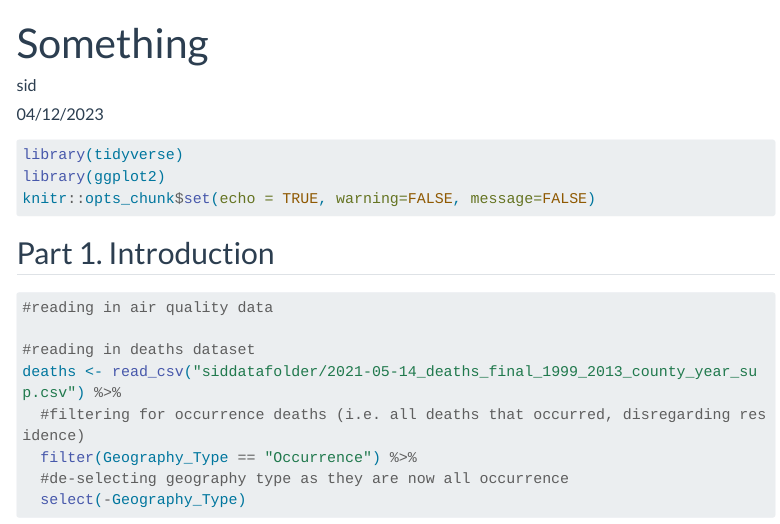
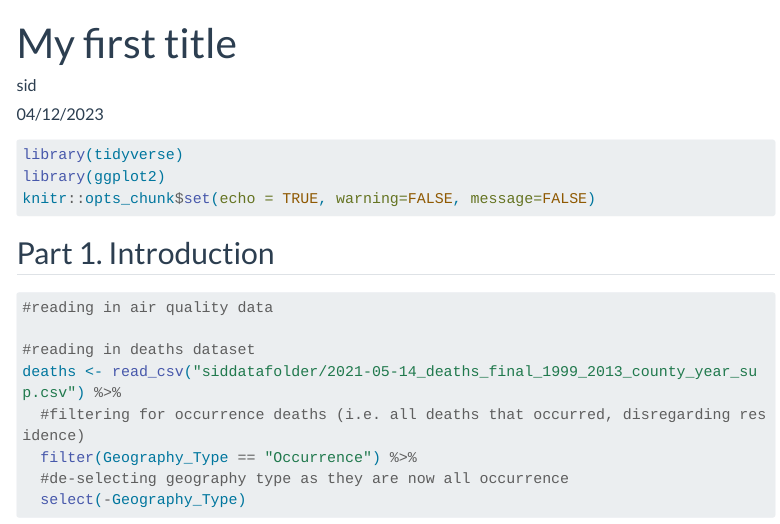
Before and after one commit to DACSS/601_Beta_Test_latest, a Quarto document (posts/sidpost.qmd): the page in a window 1100 px wide, from its top. Rendered offline with R 4.5, knitr and Pandoc in place of Quarto, with nearby package versions; some code elsewhere in the file could not run offline; menus at the side of the page are left out; long lines of code are wrapped.

Commit message:
Update sidpost.qmd

```diff
--- a/posts/sidpost.qmd
+++ b/posts/sidpost.qmd
@@ -1,5 +1,5 @@
 ---
-title: "Something"
+title: "My first title"
 author: "sid"
 description: "Test"
 date: "04/12/2023"
```
